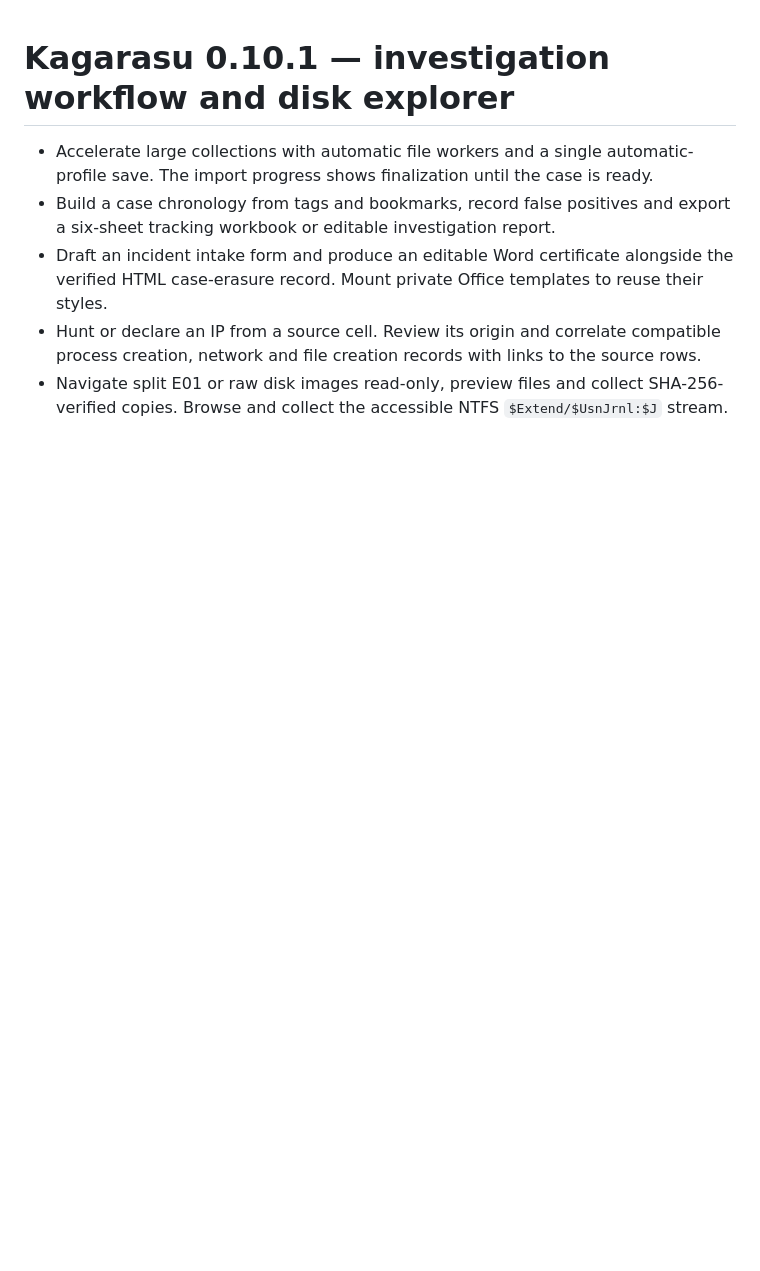
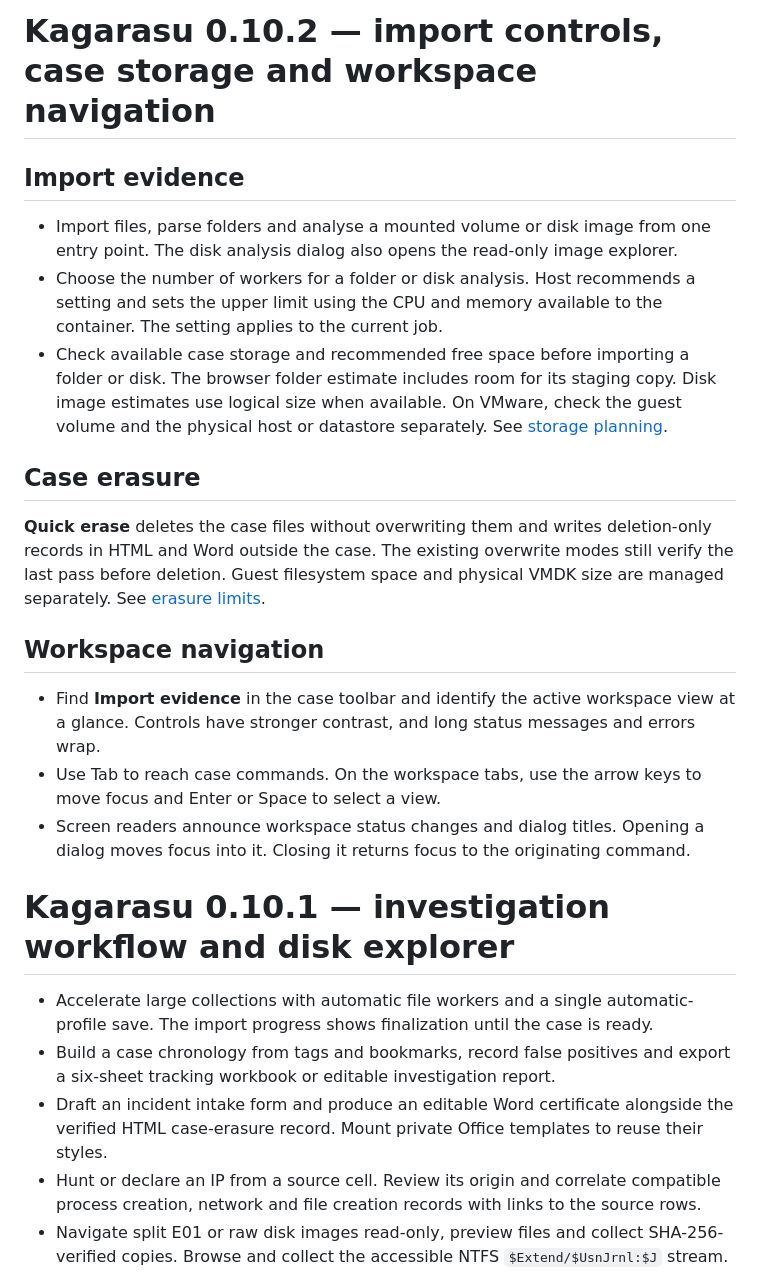
Before and after one commit to 23R0534ZXT/fireblade, a Markdown page: docs/development/RELEASE-NOTES.md, the part around the change. GitHub-like rendering; blank space fills up the shorter version.

```diff
--- a/docs/development/RELEASE-NOTES.md
+++ b/docs/development/RELEASE-NOTES.md
@@ -1,3 +1,33 @@
+# Kagarasu 0.10.2 — import controls, case storage and workspace navigation
+
+## Import evidence
+
+- Import files, parse folders and analyse a mounted volume or disk image from one entry point.
+  The disk analysis dialog also opens the read-only image explorer.
+- Choose the number of workers for a folder or disk analysis. Host recommends a setting and
+  sets the upper limit using the CPU and memory available to the container. The setting applies
+  to the current job.
+- Check available case storage and recommended free space before importing a folder or disk.
+  The browser folder estimate includes room for its staging copy. Disk image estimates use
+  logical size when available. On VMware, check the guest volume and the physical host or
+  datastore separately. See [storage planning](https://github.com/23R0534ZXT/kagarasu/blob/v0.10.2/deploy/host/README.md#storage-for-imports).
+
+## Case erasure
+
+**Quick erase** deletes the case files without overwriting them and writes deletion-only
+records in HTML and Word outside the case. The existing overwrite modes still verify the last
+pass before deletion. Guest filesystem space and physical VMDK size are managed separately.
+See [erasure limits](https://github.com/23R0534ZXT/kagarasu/blob/v0.10.2/docs/host/STATUS.md).
+
+## Workspace navigation
+
+- Find **Import evidence** in the case toolbar and identify the active workspace view at a
+  glance. Controls have stronger contrast, and long status messages and errors wrap.
+- Use Tab to reach case commands. On the workspace tabs, use the arrow keys to move
+  focus and Enter or Space to select a view.
+- Screen readers announce workspace status changes and dialog titles. Opening a dialog
+  moves focus into it. Closing it returns focus to the originating command.
+
 # Kagarasu 0.10.1 — investigation workflow and disk explorer
 
 - Accelerate large collections with automatic file workers and a single automatic-profile
```
Also changed, not shown: CHANGELOG.md (+16 -1 lines), README.md (+17 -18 lines), docs/assets/host/host-import-disk-workers.png, docs/assets/host/host-import-folder-workers.png, docs/assets/host/host-import-source.png, docs/assets/host/host-workspace.png, 7 other files.
